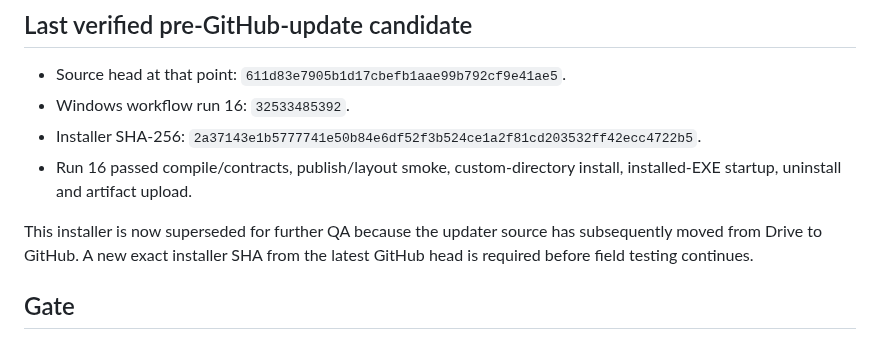
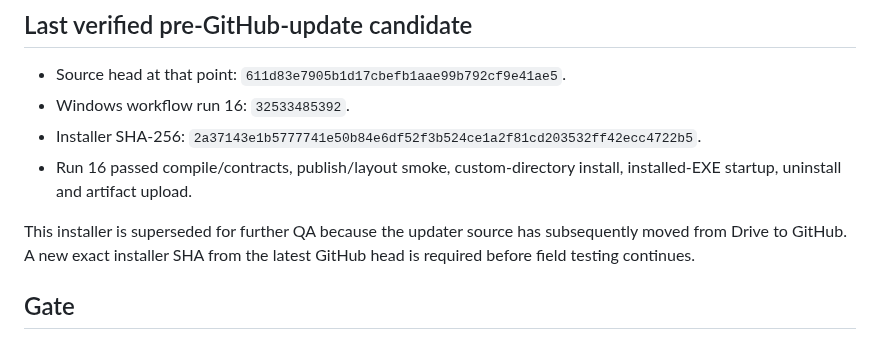
Before and after one commit to wan1778/BiliSub-Studio, a Markdown page: docs/migration/VALIDATION_REPORT_CSHARP_P5.md, the part around the change. Drawn GitHub-style.

Commit message:
docs: normalize GitHub update checkpoint wording

```diff
--- a/docs/migration/VALIDATION_REPORT_CSHARP_P5.md
+++ b/docs/migration/VALIDATION_REPORT_CSHARP_P5.md
@@ -42,7 +42,7 @@ P5 remains non-promotable. No merge, GitHub Release or update-channel publicatio
 - Installer SHA-256: `2a37143e1b5777741e50b84e6df52f3b524ce1a2f81cd203532ff42ecc4722b5`.
 - Run 16 passed compile/contracts, publish/layout smoke, custom-directory install, installed-EXE startup, uninstall and artifact upload.
 
-This installer is now superseded for further QA because the updater source has subsequently moved from Drive to GitHub. A new exact installer SHA from the latest GitHub head is required before field testing continues.
+This installer is superseded for further QA because the updater source has subsequently moved from Drive to GitHub. A new exact installer SHA from the latest GitHub head is required before field testing continues.
 
 ## Gate
 
```
